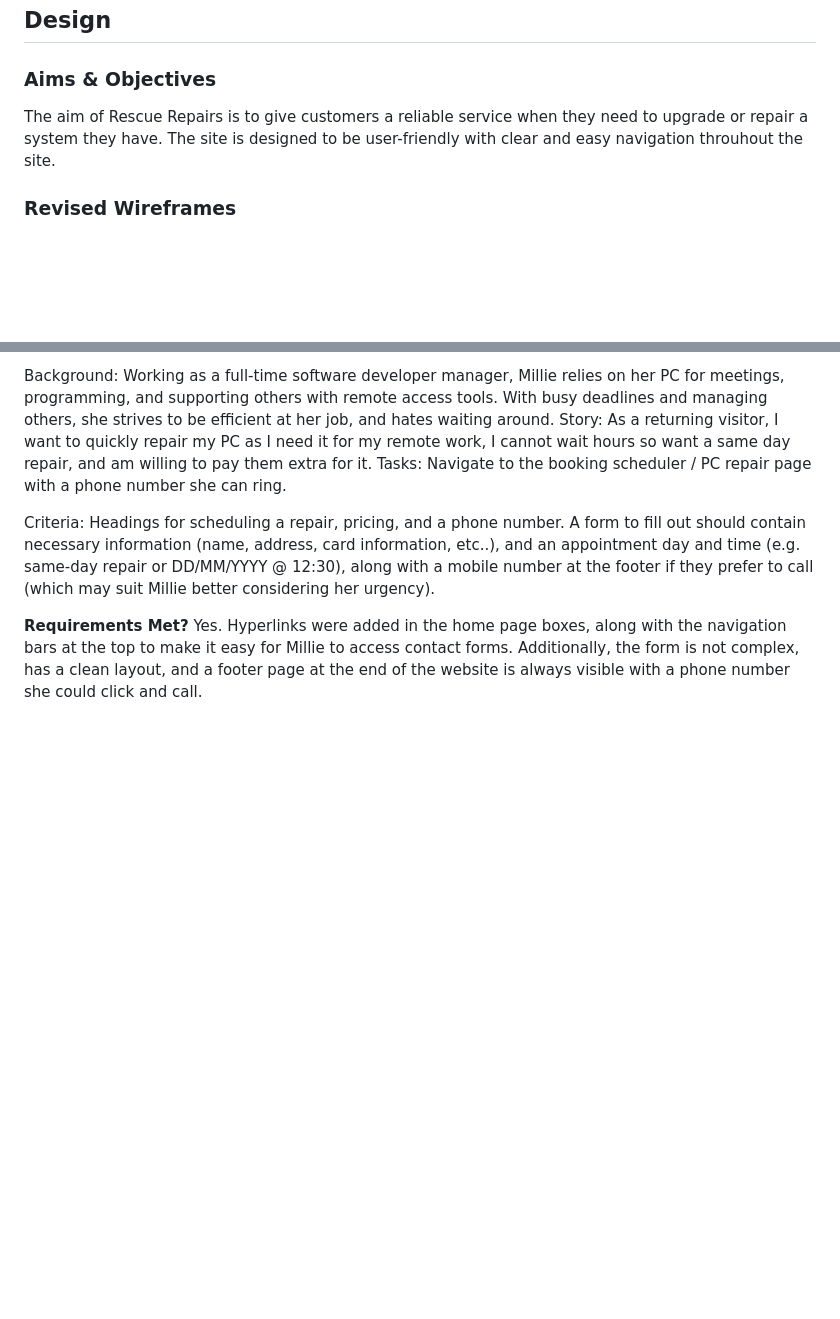
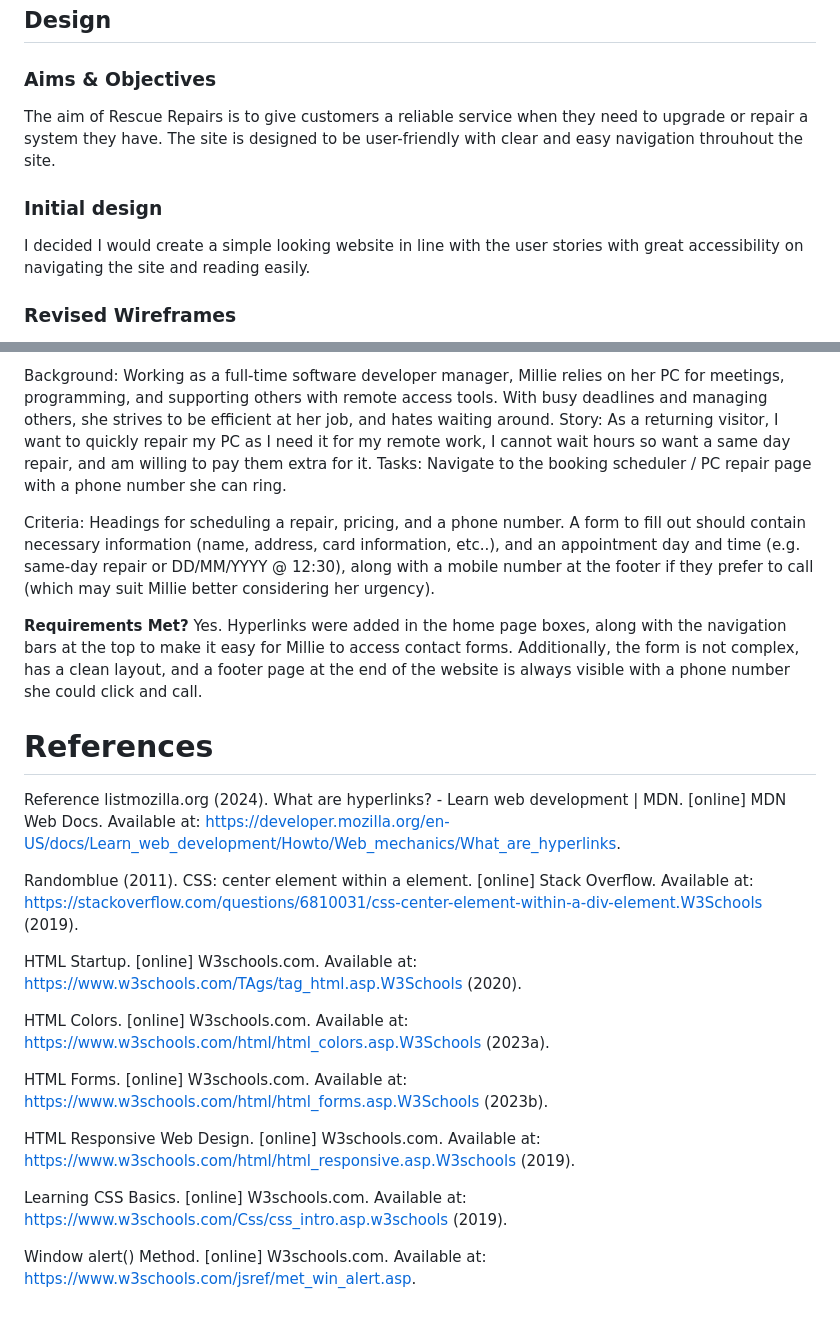
Before and after one commit to lukegit-dev/Rescue-Repairs-DUX-A2, a Markdown page: README.md, 2 parts joined by grey strips. Drawn GitHub-style; blank space fills up the shorter version.

Commit message:
Added Harvard Referencing list

```diff
--- a/README.md
+++ b/README.md
@@ -2,6 +2,8 @@
 ## Design
 ### Aims & Objectives
 The aim of Rescue Repairs is to give customers a reliable service when they need to upgrade or repair a system they have. The site is designed to be user-friendly with clear and easy navigation throuhout the site.
+### Initial design
+I decided I would create a simple looking website in line with the user stories with great accessibility on navigating the site and reading easily.
 ### Revised Wireframes
 1. The home page design was revised to show a box containing the text of who Rescue Repairs are, and their goals, compared to just having text in the centre of the screen and being Lorum Ipsum.
 2. For wireframe images 2 and 3, they displayed a search field for each component for you to upgrade, and a second page for repairs with a drop down menu. I combined both to avoid confusion with drop down categories instead of a search feature as I included a request text box where the customer can include any relevant information they would like to add to their new system / fixed.
@@ -76,3 +78,19 @@ Background: Working as a full-time software developer manager, Millie relies on
 Criteria: Headings for scheduling a repair, pricing, and a phone number. A form to fill out should contain necessary information (name, address, card information, etc..), and an appointment day and time (e.g. same-day repair or DD/MM/YYYY @ 12:30), along with a mobile number at the footer if they prefer to call (which may suit Millie better considering her urgency).
 
 **Requirements Met?** Yes. Hyperlinks were added in the home page boxes, along with the navigation bars at the top to make it easy for Millie to access contact forms. Additionally, the form is not complex, has a clean layout, and a footer page at the end of the website is always visible with a phone number she could click and call.
+# References
+Reference listmozilla.org (2024). What are hyperlinks? - Learn web development | MDN. [online] MDN Web Docs. Available at: https://developer.mozilla.org/en-US/docs/Learn_web_development/Howto/Web_mechanics/What_are_hyperlinks.
+
+Randomblue (2011). CSS: center element within a element. [online] Stack Overflow. Available at: https://stackoverflow.com/questions/6810031/css-center-element-within-a-div-element.W3Schools (2019).
+
+HTML Startup. [online] W3schools.com. Available at: https://www.w3schools.com/TAgs/tag_html.asp.W3Schools (2020).
+
+HTML Colors. [online] W3schools.com. Available at: https://www.w3schools.com/html/html_colors.asp.W3Schools (2023a).
+
+HTML Forms. [online] W3schools.com. Available at: https://www.w3schools.com/html/html_forms.asp.W3Schools (2023b).
+
+HTML Responsive Web Design. [online] W3schools.com. Available at: https://www.w3schools.com/html/html_responsive.asp.W3schools (2019).
+
+Learning CSS Basics. [online] W3schools.com. Available at: https://www.w3schools.com/Css/css_intro.asp.w3schools (2019).
+
+Window alert() Method. [online] W3schools.com. Available at: https://www.w3schools.com/jsref/met_win_alert.asp.
```
